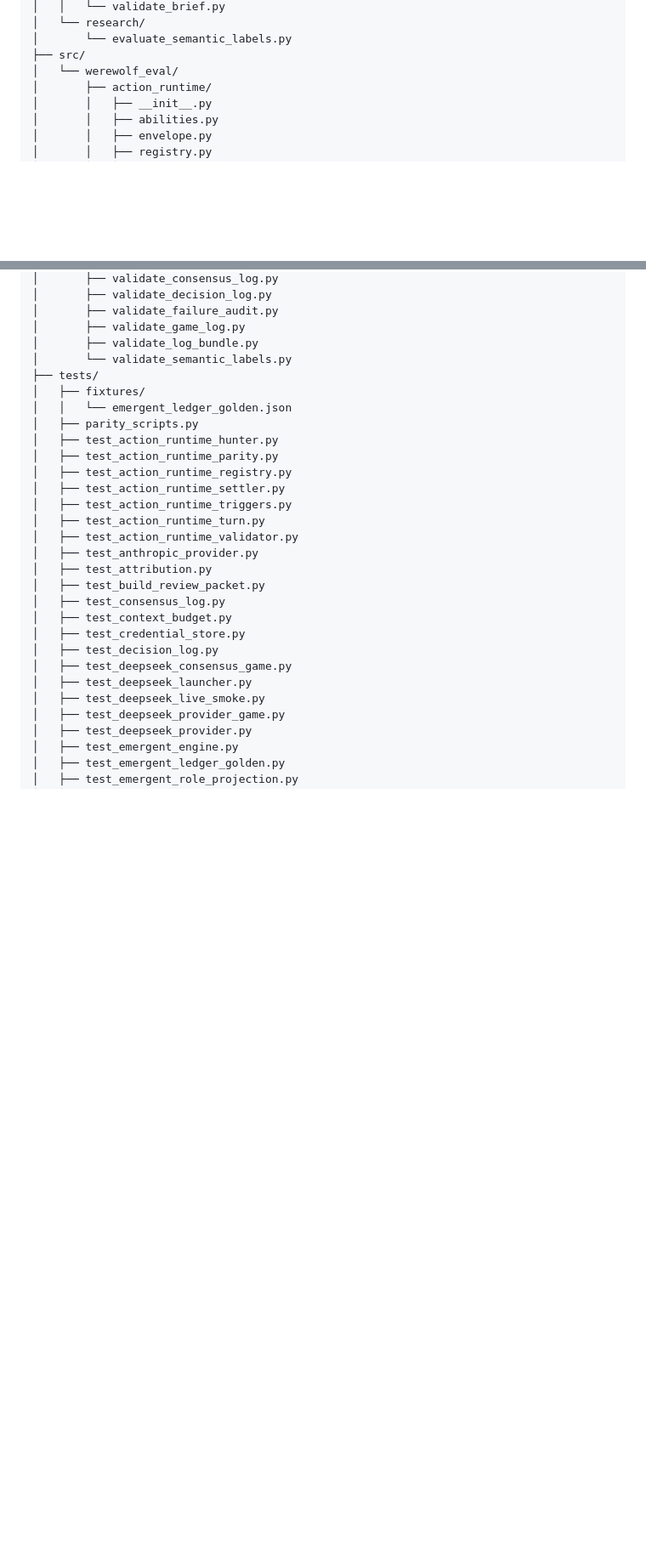
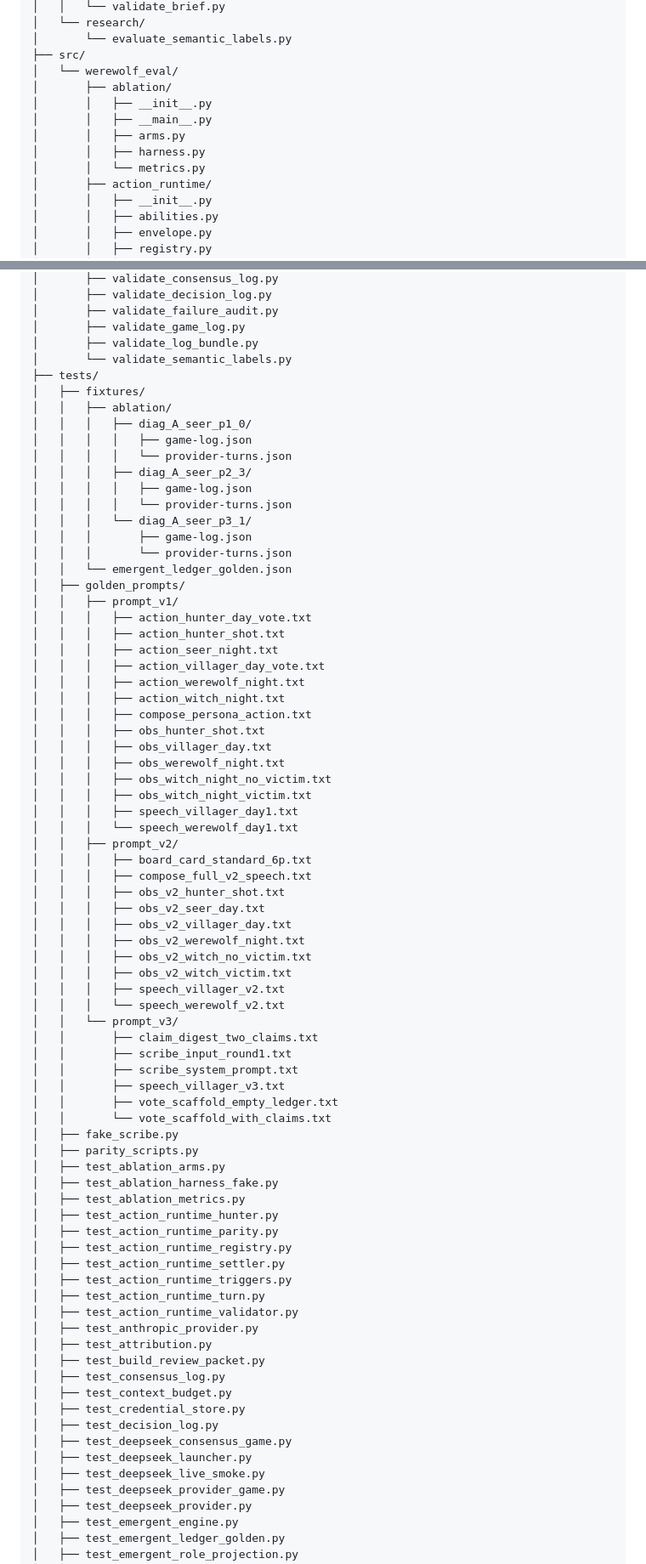
Before and after one commit to liaoszong/Werewolf-agent, a Markdown page: .oh-my-harness/tree.md, 2 parts joined by grey strips. Shown at 85% size. Drawn GitHub-style; blank space fills up the shorter version.

```diff
--- a/.oh-my-harness/tree.md
+++ b/.oh-my-harness/tree.md
@@ -283,6 +309,12 @@ Use this file for navigation only. Verify implementation details by reading sour
 │       └── evaluate_semantic_labels.py
 ├── src/
 │   └── werewolf_eval/
+│       ├── ablation/
+│       │   ├── __init__.py
+│       │   ├── __main__.py
+│       │   ├── arms.py
+│       │   ├── harness.py
+│       │   └── metrics.py
 │       ├── action_runtime/
 │       │   ├── __init__.py
 │       │   ├── abilities.py
@@ -354,8 +391,56 @@ Use this file for navigation only. Verify implementation details by reading sour
 │       └── validate_semantic_labels.py
 ├── tests/
 │   ├── fixtures/
+│   │   ├── ablation/
+│   │   │   ├── diag_A_seer_p1_0/
+│   │   │   │   ├── game-log.json
+│   │   │   │   └── provider-turns.json
+│   │   │   ├── diag_A_seer_p2_3/
+│   │   │   │   ├── game-log.json
+│   │   │   │   └── provider-turns.json
+│   │   │   └── diag_A_seer_p3_1/
+│   │   │       ├── game-log.json
+│   │   │       └── provider-turns.json
 │   │   └── emergent_ledger_golden.json
+│   ├── golden_prompts/
+│   │   ├── prompt_v1/
+│   │   │   ├── action_hunter_day_vote.txt
+│   │   │   ├── action_hunter_shot.txt
+│   │   │   ├── action_seer_night.txt
+│   │   │   ├── action_villager_day_vote.txt
+│   │   │   ├── action_werewolf_night.txt
+│   │   │   ├── action_witch_night.txt
+│   │   │   ├── compose_persona_action.txt
+│   │   │   ├── obs_hunter_shot.txt
+│   │   │   ├── obs_villager_day.txt
+│   │   │   ├── obs_werewolf_night.txt
+│   │   │   ├── obs_witch_night_no_victim.txt
+│   │   │   ├── obs_witch_night_victim.txt
+│   │   │   ├── speech_villager_day1.txt
+│   │   │   └── speech_werewolf_day1.txt
+│   │   ├── prompt_v2/
+│   │   │   ├── board_card_standard_6p.txt
+│   │   │   ├── compose_full_v2_speech.txt
+│   │   │   ├── obs_v2_hunter_shot.txt
+│   │   │   ├── obs_v2_seer_day.txt
+│   │   │   ├── obs_v2_villager_day.txt
+│   │   │   ├── obs_v2_werewolf_night.txt
+│   │   │   ├── obs_v2_witch_no_victim.txt
+│   │   │   ├── obs_v2_witch_victim.txt
+│   │   │   ├── speech_villager_v2.txt
+│   │   │   └── speech_werewolf_v2.txt
+│   │   └── prompt_v3/
+│   │       ├── claim_digest_two_claims.txt
+│   │       ├── scribe_input_round1.txt
+│   │       ├── scribe_system_prompt.txt
+│   │       ├── speech_villager_v3.txt
+│   │       ├── vote_scaffold_empty_ledger.txt
+│   │       └── vote_scaffold_with_claims.txt
+│   ├── fake_scribe.py
 │   ├── parity_scripts.py
+│   ├── test_ablation_arms.py
+│   ├── test_ablation_harness_fake.py
+│   ├── test_ablation_metrics.py
 │   ├── test_action_runtime_hunter.py
 │   ├── test_action_runtime_parity.py
 │   ├── test_action_runtime_registry.py
```
Also changed, not shown: other parts of .oh-my-harness/tree.md (+55 -13 lines), docs/adr/2026-06-11-role-facts-single-source.md (added, +63 -0 lines), 1 other file.
